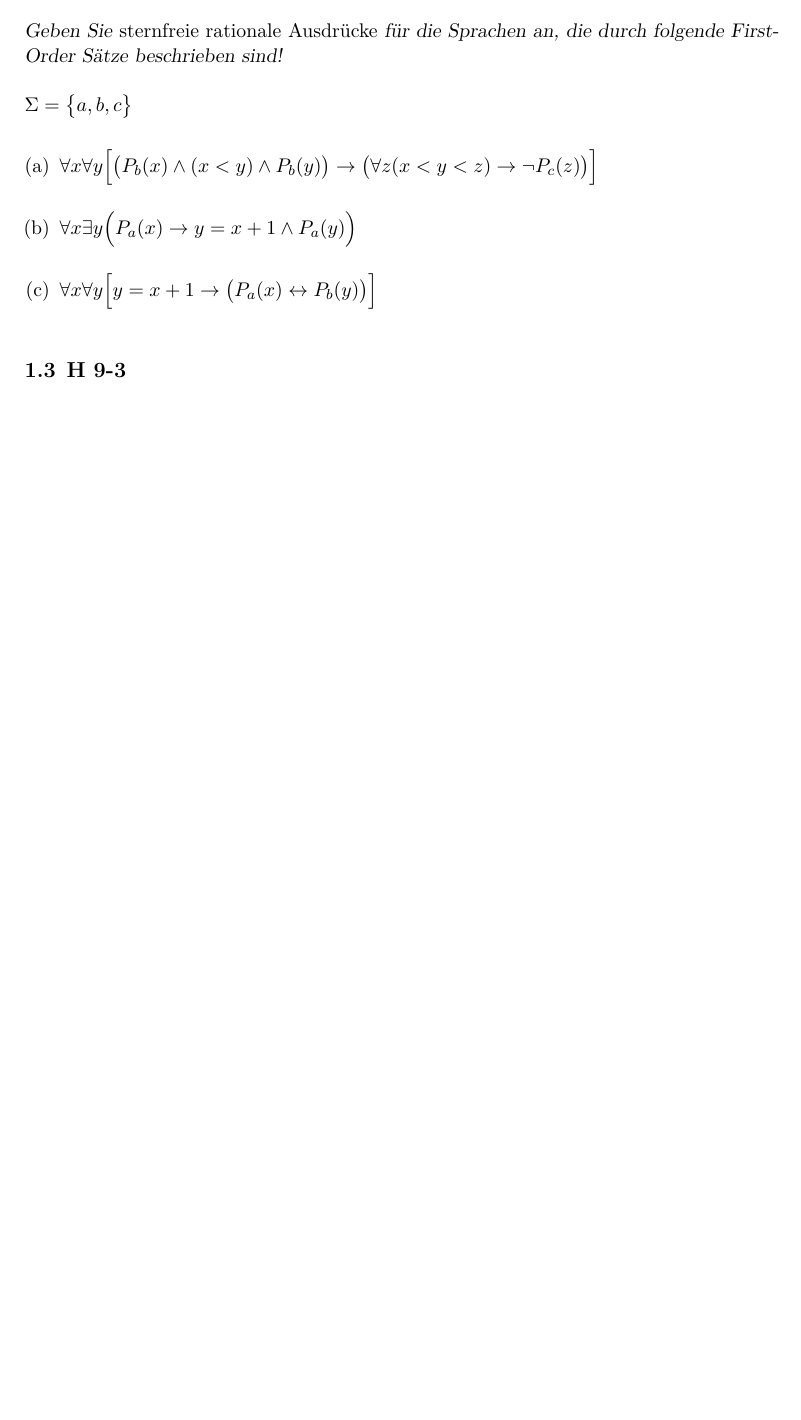
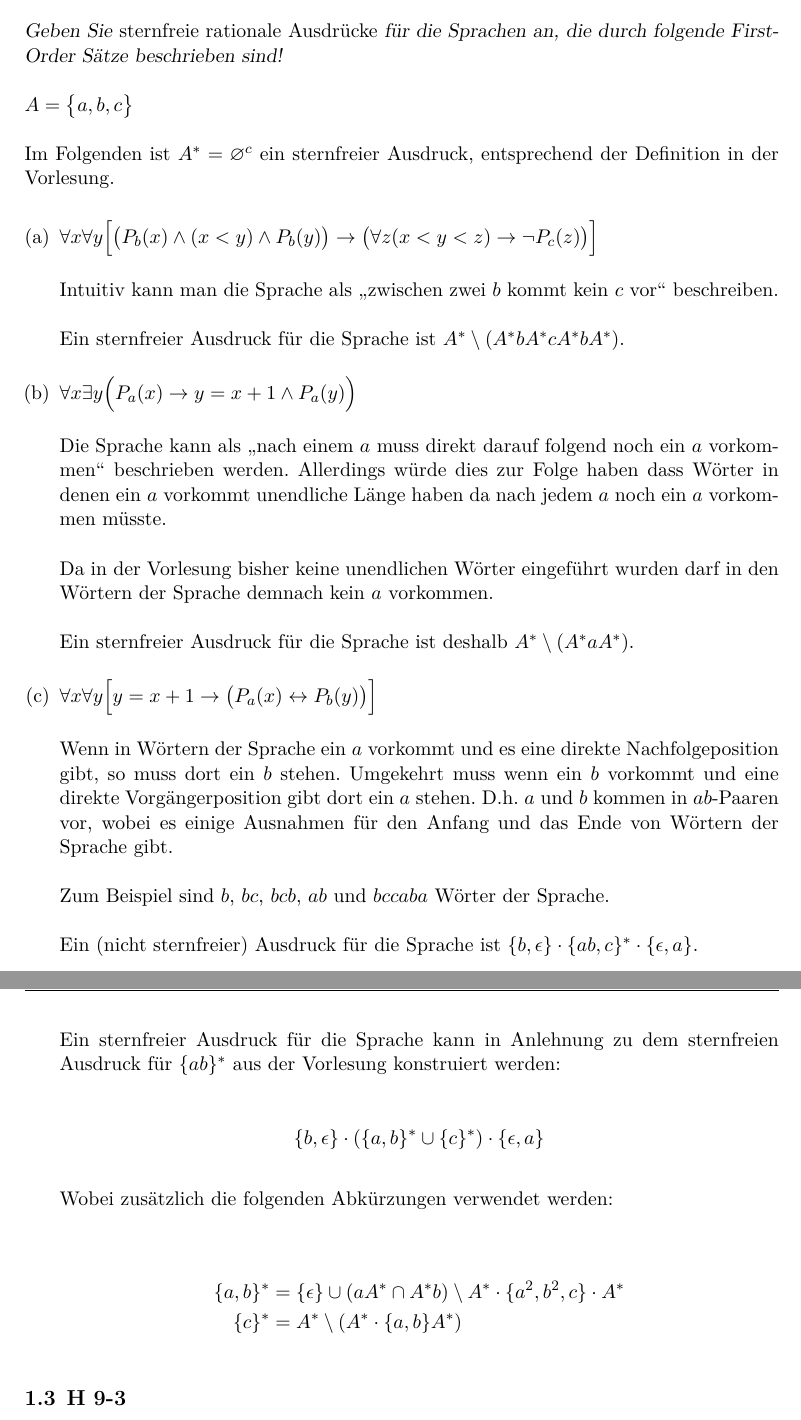
Before and after one commit to klingtnet/Automatentheorie, a LaTeX document (ue9.tex): part of page 2 of 2 before the commit and two parts of pages 2 and 3 of 3 after it, the two joined at a grey line, cut so that both start at the same text, the shorter picture padded with empty space. Compiled offline with XeLaTeX; an older LaTeX class or package is replaced by its successor.

Commit message:
add solution for H9-2

```diff
--- a/ue9.tex
+++ b/ue9.tex
@@ -84,12 +84,44 @@ Es ist klar das die Regeln für $\cup$ gelten, da die Reihenfolge der Elemente i
 
 \textsl{Geben Sie \emph{sternfreie rationale Ausdrücke} für die Sprachen an, die durch folgende First-Order Sätze beschrieben sind!}
 
-$\Sigma = \big\{a,b,c\big\}$
+$A = \big\{a,b,c\big\}$
+
+Im Folgenden ist $A^* = \varnothing^c$ ein sternfreier Ausdruck, entsprechend der Definition in der Vorlesung.
 
 \begin{enumerate}[(a)]
     \item $\forall x \forall y\Big[\big(P_b(x) \land (x < y) \land P_b(y)\big) \rightarrow \big(\forall z (x < y < z) \rightarrow \lnot P_c(z)\big)\Big]$
+
+      Intuitiv kann man die Sprache als \enquote{zwischen zwei $b$ kommt kein $c$ vor} beschreiben.
+
+      Ein sternfreier Ausdruck für die Sprache ist $A^* \setminus (A^* b A^* c A^* b A^*)$.
+
     \item $\forall x \exists y \Big( P_a(x) \rightarrow y = x+1 \land P_a(y)\Big)$
+
+      Die Sprache kann als \enquote{nach einem $a$ muss direkt darauf folgend noch ein $a$ vorkommen} beschrieben werden. Allerdings würde dies zur Folge haben dass Wörter in denen ein $a$ vorkommt unendliche Länge haben da nach jedem $a$ noch ein $a$ vorkommen müsste.
+
+      Da in der Vorlesung bisher keine unendlichen Wörter eingeführt wurden darf in den Wörtern der Sprache demnach kein $a$ vorkommen.
+
+      Ein sternfreier Ausdruck für die Sprache ist deshalb $A^* \setminus (A^* a A^*)$.
     \item $\forall x \forall y \Big[ y = x+1 \rightarrow \big(P_a(x) \leftrightarrow P_b(y)\big)\Big]$
+
+      Wenn in Wörtern der Sprache ein $a$ vorkommt und es eine direkte Nachfolgeposition gibt, so muss dort ein $b$ stehen. Umgekehrt muss wenn ein $b$ vorkommt und eine direkte Vorgängerposition gibt dort ein $a$ stehen. D.h. $a$ und $b$ kommen in $ab$-Paaren vor, wobei es einige Ausnahmen für den Anfang und das Ende von Wörtern der Sprache gibt.
+
+      Zum Beispiel sind $b$, $bc$, $bcb$, $ab$ und $bccaba$ Wörter der Sprache.
+
+      Ein (nicht sternfreier) Ausdruck für die Sprache ist $\{b, \epsilon\} \cdot \{ab,c\}^* \cdot \{\epsilon, a\}$.
+
+      Ein sternfreier Ausdruck für die Sprache kann in Anlehnung zu dem sternfreien Ausdruck für $\{ab\}^*$ aus der Vorlesung konstruiert werden:
+
+      \begin{equation*}
+        \{b, \epsilon\} \cdot (\{a,b\}^* \cup \{c\}^*) \cdot \{\epsilon, a\}
+      \end{equation*}
+
+      Wobei zusätzlich die folgenden Abkürzungen verwendet werden:
+
+      \begin{align*}
+        \{a,b\}^* &= \{\epsilon\} \cup (aA^* \cap A^*b) \setminus A^* \cdot \{a^2, b^2, c\} \cdot A^*\\
+        \{c\}^* &= A^* \setminus (A^* \cdot \{a, b\} A^*)
+      \end{align*}
 \end{enumerate}
 
 \subsection{H 9-3}
```
